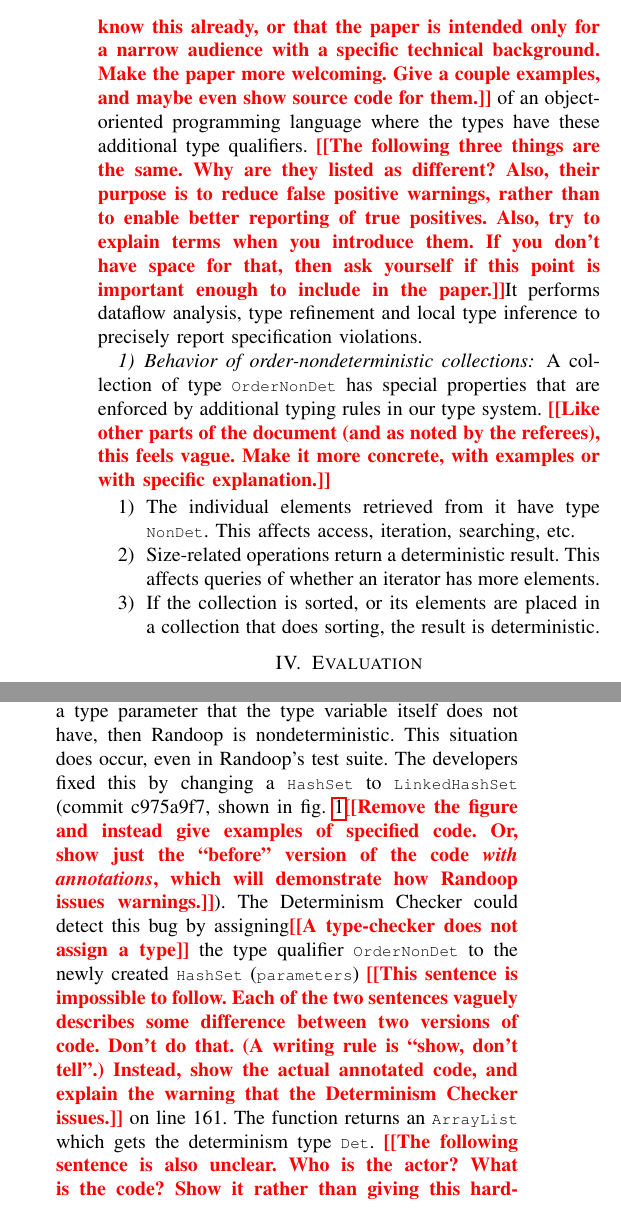
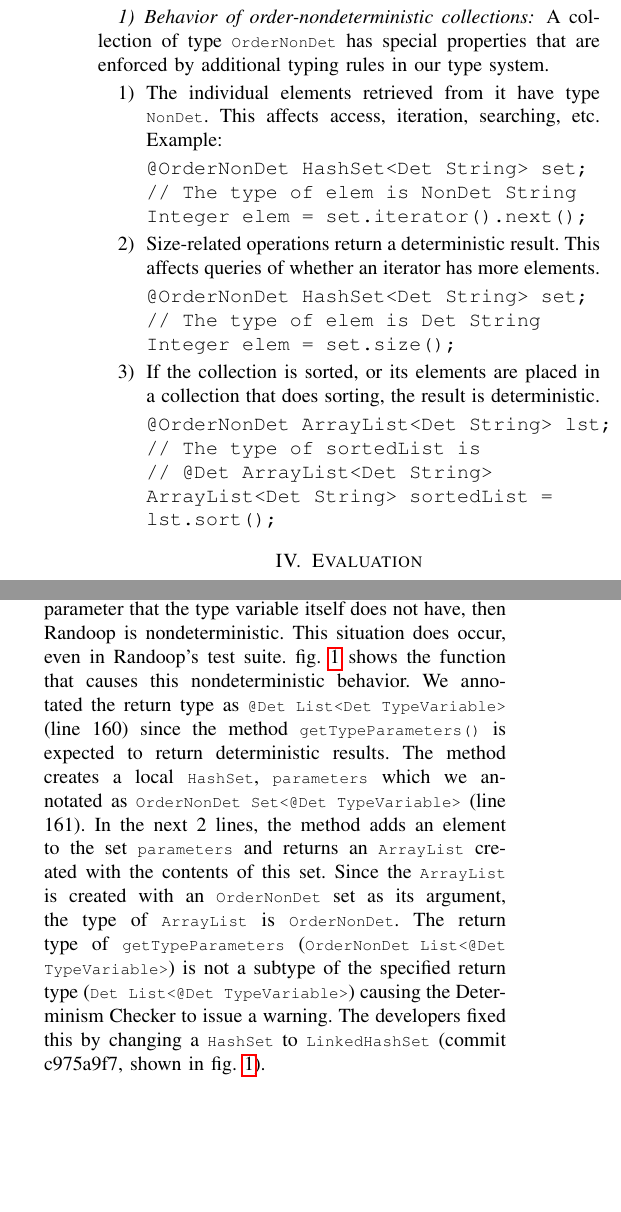
Before and after one commit to t-rasmud/SRC, a LaTeX paper (paper.tex, which reads approach.tex, results.tex): two parts of the columns of page 2 of 3, joined at a grey line, cut at the place of the change, the shorter picture padded with empty space. Compiled offline with pdfLaTeX; a missing font is replaced by an installed copy or a similar font; a LaTeX package or settings file that is missing is left out.

Commit message:
addressing feedback

```diff
--- a/approach.tex
+++ b/approach.tex
@@ -40,13 +48,0 @@ Programmers can write these type qualifiers to specify their program's behavior.
-  typing rules'' is too glib.  It denigrates the reader by implying that
-  the reader ought to know this already, or that the paper is intended only
-  for a narrow audience with a specific technical background.  Make the
-  paper more welcoming.  Give a couple examples, and maybe even show source
-  code for them.}
-of an object-oriented programming language where the types have these
-additional type qualifiers.
-\todo{The following three things are the same.  Why are they listed as
-  different?  Also, their purpose is to reduce false positive warnings,
-  rather than to enable better reporting of true positives.  Also, try to
-  explain terms when you introduce them.  If you don't have space for that,
-  then ask yourself if this point is important enough to include in the paper.}It performs dataflow analysis,
-type refinement and local type inference to precisely report specification violations.
@@ -53,19 +74,40 @@ type refinement and local type inference to precisely report specification viola
 
 \subsubsection{Behavior of order-nondeterministic collections}\label{sec:ond-behavior}
 A collection of type \<OrderNonDet> has special properties that are enforced by additional typing rules in \ourTypeSystem.
-\todo{Like other parts of the document (and as noted by the referees), this
-  feels vague.  Make it more concrete, with examples or with specific explanation.}
+%\todo{Like other parts of the document (and as noted by the referees), this
+%  feels vague.  Make it more concrete, with examples or with specific explanation.}
 
 \begin{enumerate}
     \item
     The individual elements retrieved from it have type \<NonDet>.  This
     affects access, iteration, searching, etc.
+    Example:
+    \begin{verbatim}
+@OrderNonDet HashSet<Det String> set;
+// The type of elem is NonDet String
+Integer elem = set.iterator().next();
+    \end{verbatim}
+    \vspace{-0.4cm}
     \item
     Size-related operations return a deterministic result.  This affects
     queries of whether an iterator has more elements.
+    \begin{verbatim}
+@OrderNonDet HashSet<Det String> set;
+// The type of elem is Det String
+Integer elem = set.size();
+    \end{verbatim}
+    \vspace{-0.4cm}
     \item
     If the collection is sorted, or its elements are placed in a collection
     that does sorting, the result is deterministic.
+    \begin{verbatim}
+@OrderNonDet ArrayList<Det String> lst;
+// The type of sortedList is
+// @Det ArrayList<Det String>
+ArrayList<Det String> sortedList =
+lst.sort();
+    \end{verbatim}
+    \vspace{-0.4cm}
 \end{enumerate}
 
 %%  LocalWords:  NonDet OrderNonDet Det basetype offputting basetypes
--- a/results.tex
+++ b/results.tex
@@ -34,5 +24,11 @@ and 103 \<@PolyDet>\todo{The paper doesn't mention polymorphism.  Is the
-  breakdown of the different types of annotations interesting to readers?} annotations.
-% The other types were given default type qualifiers by \theDeterminismChecker.
+specification, reporting a bug, or suppressing a false positive warning.
+At the end of the process, Randoop's 24K lines of code contained 1348 annotations.
+%98 \<@NonDet>,
+%64 \<@OrderNonDet>,
+%1083 \<@Det>,
+%and 103 \<@PolyDet> annotations.
+%\todo{The paper doesn't mention polymorphism.  Is the
+%    breakdown of the different types of annotations interesting to readers?}
 This is about 1 annotation per 17 lines of code,
 % Justification for the claim about generics:
 % There are about 1389 lines with uses of generics, according to the following:
@@ -59,25 +55,39 @@ of severe bugs follow:
     bound has a type parameter that the type variable itself does not have,
     then Randoop is nondeterministic.
     This situation does occur, even in Randoop's test suite.
+    \cref{fig:randoop-bug-hashset} shows the function that causes this nondeterministic behavior.
+    We annotated the return type as \codeid{@Det List<Det TypeVariable>} (line 160) since the method \codeid{getTypeParameters()}
+    is expected to return deterministic results. The method creates a local \<HashSet>, \<parameters>
+    which we annotated as \codeid{OrderNonDet Set<@Det TypeVariable>} (line 161). In the next 2 lines,
+    the method adds an element to the set \<parameters> and returns an \<ArrayList> created with the
+    contents of this set. Since the \<ArrayList> is created with an \<OrderNonDet> set as
+    its argument, the type of \<ArrayList> is \<OrderNonDet>. The return type of \<getTypeParameters>
+    (\codeid{OrderNonDet List<@Det TypeVariable>}) is not a subtype of the specified return type
+    (\codeid{Det List<@Det TypeVariable>}) causing \theDeterminismChecker to issue a warning.
     The developers fixed this by changing a \<HashSet> to \<LinkedHashSet>
-    (commit c975a9f7, shown in \cref{fig:randoop-bug-hashset}\todo{Remove
-      the figure and instead give examples of specified code.  Or, show
-      just the ``before'' version of the code \emph{with annotations},
-      which will demonstrate how Randoop issues warnings.}).
-    \TheDeterminismChecker could detect this bug by assigning\todo{A
-      type-checker does not assign a type} the type qualifier \<OrderNonDet>
-    to the newly created \<HashSet> (\<parameters>)
-    \todo{This sentence is impossible to follow.  Each of
-      the two sentences
-      vaguely describes some difference between two versions of code.
-      Don't do that.  (A writing rule is ``show, don't tell''.)  Instead,
-      show the actual annotated code, and explain the warning that
-      \theDeterminismChecker issues.}
-    on line 161. The function returns an \<ArrayList> which gets the
-    determinism type \<Det>.
-    \todo{The following sentence is also unclear.  Who is the actor?  What
-      is the code?  Show it rather than giving this hard-to-follow explanation.}Creating a \<Det ArrayList> with
-    \<OrderNonDet> arguments violates the typing rules causing \theDeterminismChecker to report a bug.
+    (commit c975a9f7, shown in \cref{fig:randoop-bug-hashset}).
+
+
+%    \todo{Remove
+%      the figure and instead give examples of specified code.  Or, show
+%      just the ``before'' version of the code \emph{with annotations},
+%      which will demonstrate how Randoop issues warnings.}.
+%    \TheDeterminismChecker could detect this bug by assigning the type qualifier \<OrderNonDet>
+%    to the newly created \<HashSet> (\<parameters>)
+%    \todo{A
+%      type-checker does not assign a type}
+%    \todo{This sentence is impossible to follow.  Each of
+%      the two sentences
+%      vaguely describes some difference between two versions of code.
+%      Don't do that.  (A writing rule is ``show, don't tell''.)  Instead,
+%      show the actual annotated code, and explain the warning that
+%      \theDeterminismChecker issues.}
+%    on line 161. The function returns an \<ArrayList> which gets the
+%    determinism type \<Det>.
+%    \todo{The following sentence is also unclear.  Who is the actor?  What
+%      is the code?  Show it rather than giving this hard-to-follow explanation.}
+%  Creating a \<Det ArrayList> with
+%    \<OrderNonDet> arguments violates the typing rules causing \theDeterminismChecker to report a bug.
 
     \item
     \textbf{Classpath bug}
```
Also changed, not shown: introduction.tex (+8 -9 lines), approach.tex (60 more changed lines), results.tex (24 more changed lines).
